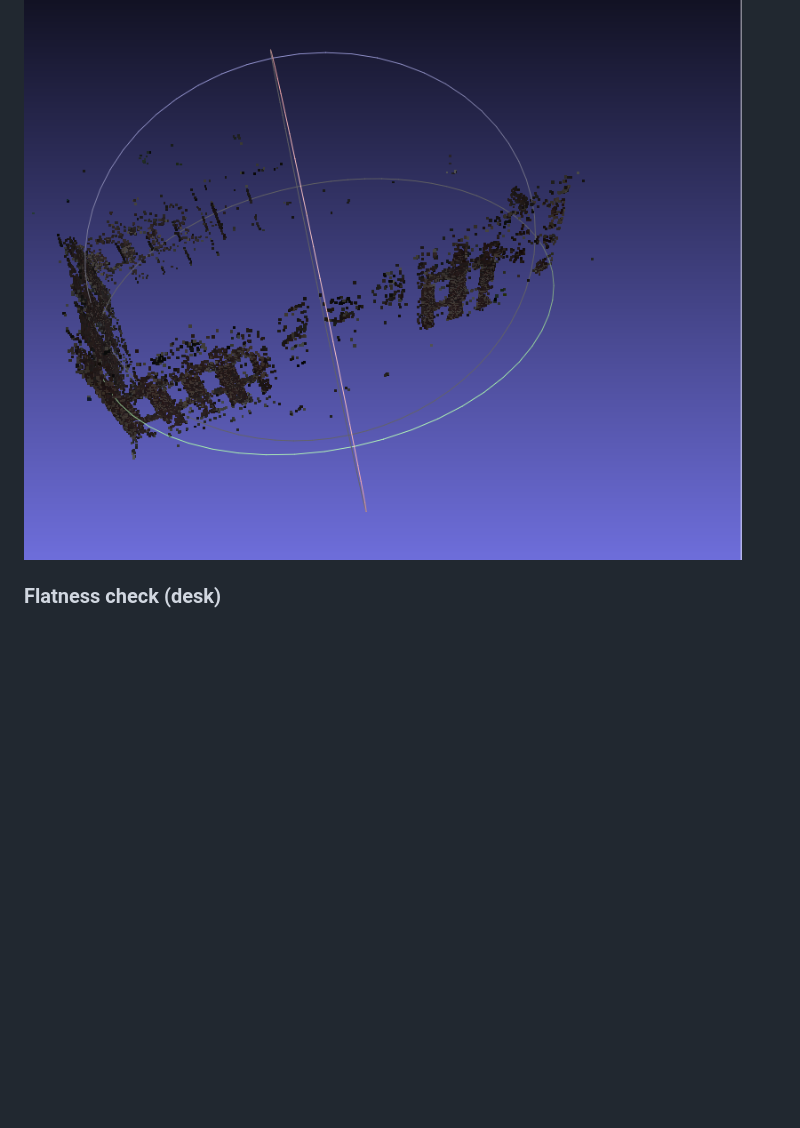
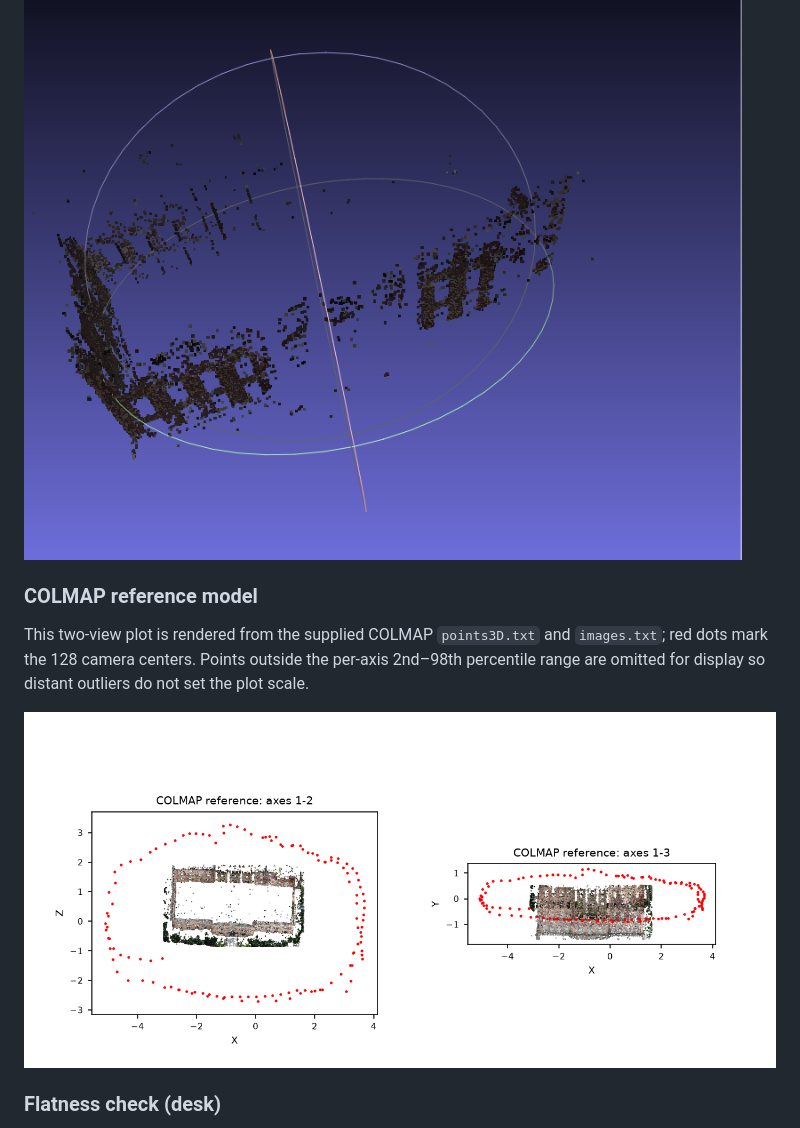
Before and after one commit to YashAG17/3D_modeling, a Markdown page: RESULTS.md, the part around the change. GitHub-like rendering; pictures changed too: results/figures/south-building-meshlab/colmap_reference.png (added); blank space fills up the shorter version.

Commit message:
Add COLMAP South Building reference plot

```diff
--- a/RESULTS.md
+++ b/RESULTS.md
@@ -80,6 +80,12 @@ Screenshots of the South Building point cloud viewed in MeshLab:
 
 ![South Building MeshLab view 3](results/figures/south-building-meshlab/meshlab_view_03.png)
 
+### COLMAP reference model
+
+This two-view plot is rendered from the supplied COLMAP `points3D.txt` and `images.txt`; red dots mark the 128 camera centers. Points outside the per-axis 2nd–98th percentile range are omitted for display so distant outliers do not set the plot scale.
+
+![COLMAP South Building reference point cloud and camera centers](results/figures/south-building-meshlab/colmap_reference.png)
+
 ### Flatness check (desk)
 Plane-fit RMS as % of scene extent: f=960 -> 0.87%, f=1064 -> 0.67%
 (COLMAP-estimated focal). Mean reprojection error 0.61 -> 0.50 px,
```
Also changed, not shown: PROGRESS.md (+2 -2 lines).
